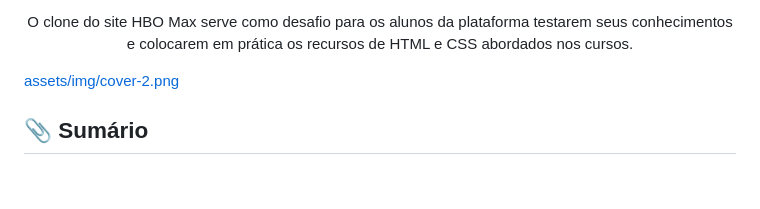
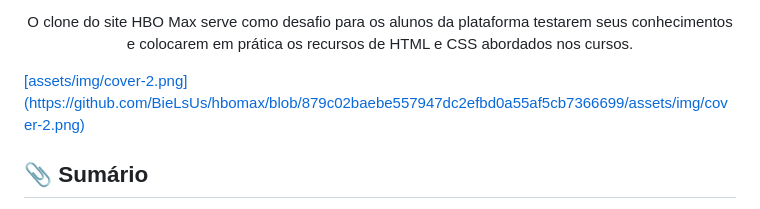
Before and after one commit to BieLsUs/hbomax, a Markdown page: README.md, the part around the change. GitHub-like rendering; blank space fills up the shorter version.

```diff
--- a/README.md
+++ b/README.md
@@ -15,7 +15,7 @@ Clone do HBOMax com HTML e CSS contendo algumas modificações. Projeto de desaf
 </p>
 
 <a href="https://micheleambrosio.github.io/hbomax/">
-  assets/img/cover-2.png
+  [assets/img/cover-2.png](https://github.com/BieLsUs/hbomax/blob/879c02baebe557947dc2efbd0a55af5cb7366699/assets/img/cover-2.png)
 </a>
 
 ## 📎 Sumário
```
